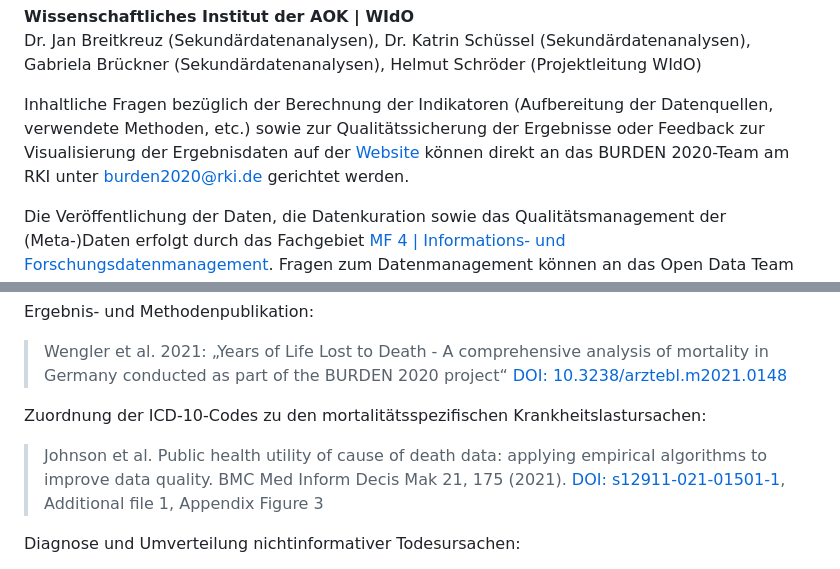
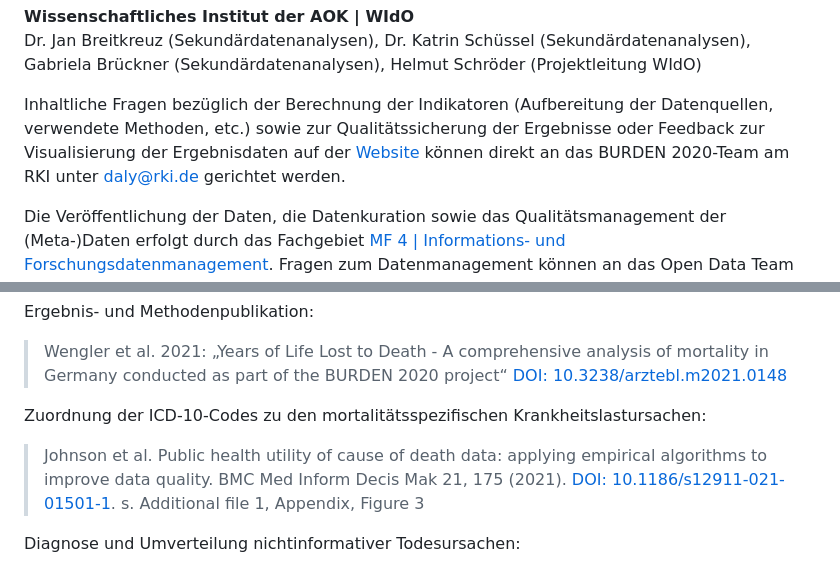
Before and after one commit to robert-koch-institut/BURDEN_2020_-_Krankheitslast_in_Deutschland_und_seinen_Regionen, a Markdown page: Readme.md, 2 parts joined by grey strips. Drawn GitHub-style.

```diff
--- a/Readme.md
+++ b/Readme.md
@@ -44,7 +44,7 @@ Heike Gruhl (umweltbezogene Risikoanalysen), Dr. Dietrich Plaß (Leitung UBA)
 **Wissenschaftliches Institut der AOK | WIdO**
 Dr. Jan Breitkreuz (Sekundärdatenanalysen), Dr. Katrin Schüssel (Sekundärdatenanalysen), Gabriela Brückner (Sekundärdatenanalysen), Helmut Schröder (Projektleitung WIdO)
 
-Inhaltliche Fragen bezüglich der Berechnung der Indikatoren (Aufbereitung der Datenquellen, verwendete Methoden, etc.) sowie zur Qualitätssicherung der Ergebnisse oder Feedback zur Visualisierung der Ergebnisdaten auf der [Website](https://www.daly.rki.de/) können direkt an das BURDEN 2020-Team am RKI unter burden2020@rki.de gerichtet werden.
+Inhaltliche Fragen bezüglich der Berechnung der Indikatoren (Aufbereitung der Datenquellen, verwendete Methoden, etc.) sowie zur Qualitätssicherung der Ergebnisse oder Feedback zur Visualisierung der Ergebnisdaten auf der [Website](https://www.daly.rki.de/) können direkt an das BURDEN 2020-Team am RKI unter [daly@rki.de](mailto:daly@rki.de) gerichtet werden.
 
 Die Veröffentlichung der Daten, die Datenkuration sowie das Qualitätsmanagement der (Meta-)Daten erfolgt durch das Fachgebiet [MF 4 | Informations- und Forschungsdatenmanagement](https://www.rki.de/DE/Content/Institut/OrgEinheiten/MF/MF4/mf4_node.html). Fragen zum Datenmanagement können an das Open Data Team des Fachgebiets MF4 gerichtet werden [OpenData@rki.de](mailto:OpenData@rki.de).
 
@@ -83,8 +79,8 @@ Ergebnis- und Methodenpublikation:
 > Wengler et al. 2021: „Years of Life Lost to Death - A comprehensive analysis of mortality in Germany conducted as part of the BURDEN 2020 project“ [DOI: 10.3238/arztebl.m2021.0148](https://doi.org/10.3238/arztebl.m2021.0148)
 
 Zuordnung der ICD-10-Codes zu den mortalitätsspezifischen Krankheitslastursachen:
-> Johnson et al. Public health utility of cause of death data: applying empirical algorithms to improve data quality. BMC Med Inform Decis Mak 21, 175 (2021). [DOI: s12911-021-01501-1](https://doi.org/s12911-021-01501-1), Additional file 1, Appendix Figure 3
-
+> Johnson et al. Public health utility of cause of death data: applying empirical algorithms to improve data quality. BMC Med Inform Decis Mak 21, 175 (2021). [DOI: 10.1186/s12911-021-01501-1](https://doi.org/10.1186/s12911-021-01501-1).
+s. Additional file 1, Appendix, Figure 3
 
 Diagnose und Umverteilung nichtinformativer Todesursachen:
 
```
Also changed, not shown: other parts of Readme.md (+10 -13 lines).
